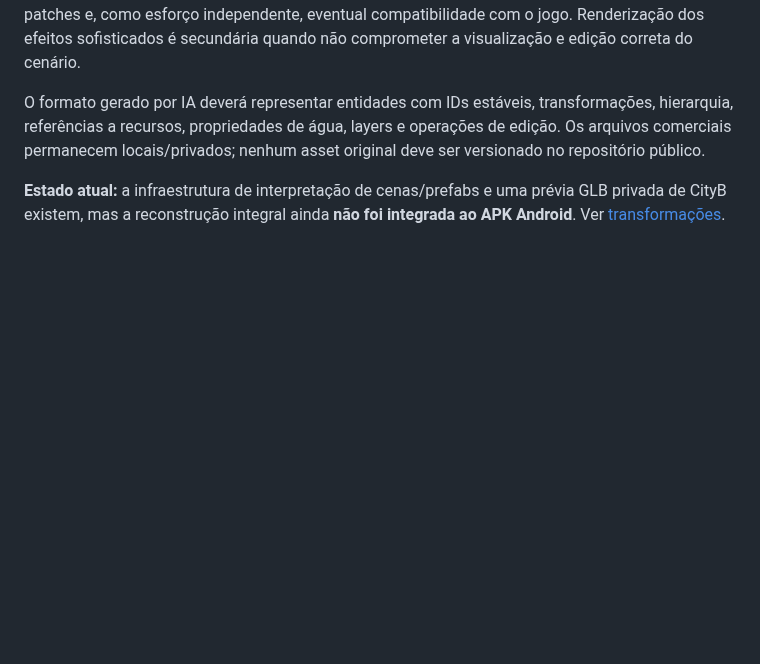
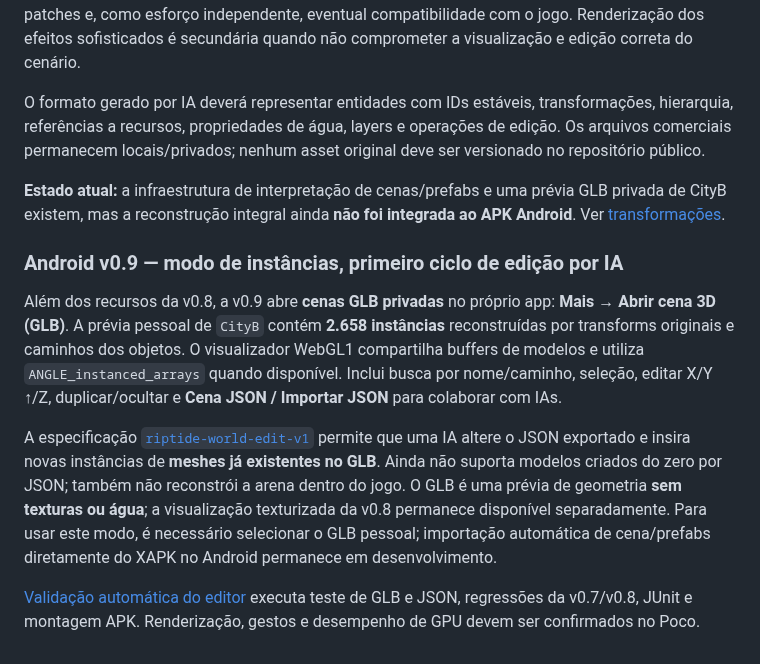
Before and after one commit to Nicky7x/Riptige, a Markdown page: README.md, the part around the change. GitHub-like rendering; blank space fills up the shorter version.

Commit message:
docs: introduce v0.9 GLB instance editor and AI scene import/export

```diff
--- a/README.md
+++ b/README.md
@@ -203,3 +203,12 @@ O roadmap deve priorizar: (1) importação e reconstrução espacial dos assets
 O formato gerado por IA deverá representar entidades com IDs estáveis, transformações, hierarquia, referências a recursos, propriedades de água, layers e operações de edição. Os arquivos comerciais permanecem locais/privados; nenhum asset original deve ser versionado no repositório público.
 
 **Estado atual:** a infraestrutura de interpretação de cenas/prefabs e uma prévia GLB privada de CityB existem, mas a reconstrução integral ainda **não foi integrada ao APK Android**. Ver [transformações](docs/WORLD_TRANSFORMS.md).
+
+
+### Android v0.9 — modo de instâncias, primeiro ciclo de edição por IA
+
+Além dos recursos da v0.8, a v0.9 abre **cenas GLB privadas** no próprio app: **Mais → Abrir cena 3D (GLB)**. A prévia pessoal de `CityB` contém **2.658 instâncias** reconstruídas por transforms originais e caminhos dos objetos. O visualizador WebGL1 compartilha buffers de modelos e utiliza `ANGLE_instanced_arrays` quando disponível. Inclui busca por nome/caminho, seleção, editar X/Y ↑/Z, duplicar/ocultar e **Cena JSON / Importar JSON** para colaborar com IAs.
+
+A especificação [`riptide-world-edit-v1`](docs/AI_SCENE_V09.md) permite que uma IA altere o JSON exportado e insira novas instâncias de **meshes já existentes no GLB**. Ainda não suporta modelos criados do zero por JSON; também não reconstrói a arena dentro do jogo. O GLB é uma prévia de geometria **sem texturas ou água**; a visualização texturizada da v0.8 permanece disponível separadamente. Para usar este modo, é necessário selecionar o GLB pessoal; importação automática de cena/prefabs diretamente do XAPK no Android permanece em desenvolvimento.
+
+[Validação automática do editor](https://github.com/Nicky7x/Riptige/actions/workflows/build-android.yml) executa teste de GLB e JSON, regressões da v0.7/v0.8, JUnit e montagem APK. Renderização, gestos e desempenho de GPU devem ser confirmados no Poco.
```
